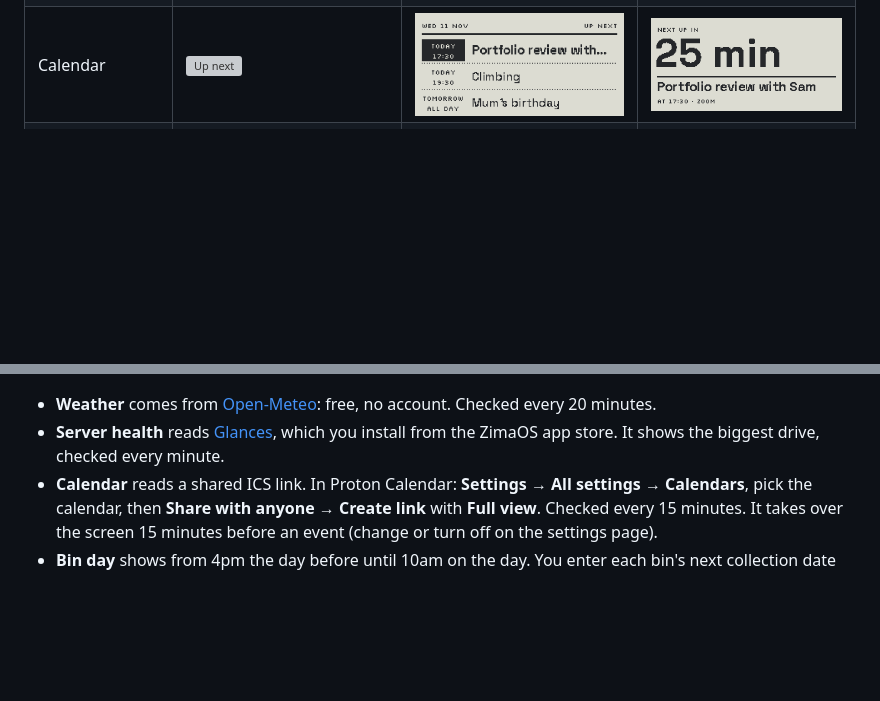
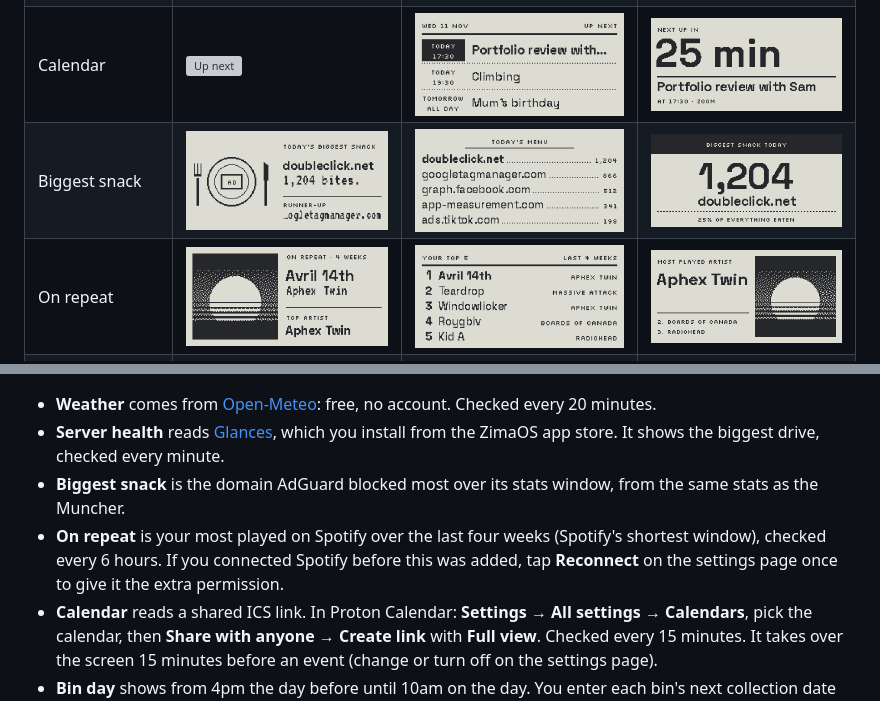
Before and after one commit to tlowndes/Piholegotchi, a Markdown page: README.md, 2 parts joined by grey strips. GitHub-like rendering; pictures changed too: docs/screens/repeat-a.png (added), docs/screens/repeat-b.png (added), docs/screens/repeat-c.png (added); blank space fills up the shorter version; grey boxes are pictures that could not be loaded.

```diff
--- a/README.md
+++ b/README.md
@@ -44,12 +44,16 @@ Each has three styles, picked on the settings page. Bins and reminders only show
 | Server health | <img src="docs/screens/server-a.png" width="250" alt="Box face"> | <img src="docs/screens/server-b.png" width="250" alt="Gauges"> | <img src="docs/screens/server-c.png" width="250" alt="Panic mode"> |
 | Weather and clock | <img src="docs/screens/weather-a.png" width="250" alt="Big clock"> | <img src="docs/screens/weather-b.png" width="250" alt="Forecast strip"> | <img src="docs/screens/weather-c.png" width="250" alt="Window"> |
 | Calendar | <img src="docs/screens/calendar-a.png" width="250" alt="Up next"> | <img src="docs/screens/calendar-b.png" width="250" alt="Agenda"> | <img src="docs/screens/calendar-c.png" width="250" alt="Countdown"> |
+| Biggest snack | <img src="docs/screens/snack-a.png" width="250" alt="Plate"> | <img src="docs/screens/snack-b.png" width="250" alt="Menu"> | <img src="docs/screens/snack-c.png" width="250" alt="Receipt"> |
+| On repeat | <img src="docs/screens/repeat-a.png" width="250" alt="Cover"> | <img src="docs/screens/repeat-b.png" width="250" alt="Top 5"> | <img src="docs/screens/repeat-c.png" width="250" alt="Artist"> |
 | Bin day | <img src="docs/screens/bins-a.png" width="250" alt="Bin buddy"> | <img src="docs/screens/bins-b.png" width="250" alt="Calendar"> | <img src="docs/screens/bins-c.png" width="250" alt="Loud"> |
 | Plants and pets | <img src="docs/screens/reminders-a.png" width="250" alt="Thirsty plant"> | <img src="docs/screens/reminders-b.png" width="250" alt="Checklist"> | <img src="docs/screens/reminders-c.png" width="250" alt="Sticky note"> |
 | Night mode | <img src="docs/screens/night-a.png" width="250" alt="Tucked in"> | <img src="docs/screens/night-b.png" width="250" alt="Moon"> | <img src="docs/screens/night-c.png" width="250" alt="Night sky"> |
 
 - **Weather** comes from [Open-Meteo](https://open-meteo.com): free, no account. Checked every 20 minutes.
 - **Server health** reads [Glances](https://github.com/nicolargo/glances), which you install from the ZimaOS app store. It shows the biggest drive, checked every minute.
+- **Biggest snack** is the domain AdGuard blocked most over its stats window, from the same stats as the Muncher.
+- **On repeat** is your most played on Spotify over the last four weeks (Spotify's shortest window), checked every 6 hours. If you connected Spotify before this was added, tap **Reconnect** on the settings page once to give it the extra permission.
 - **Calendar** reads a shared ICS link. In Proton Calendar: **Settings → All settings → Calendars**, pick the calendar, then **Share with anyone → Create link** with **Full view**. Checked every 15 minutes. It takes over the screen 15 minutes before an event (change or turn off on the settings page).
 - **Bin day** shows from 4pm the day before until 10am on the day. You enter each bin's next collection date and how often it goes out.
 - **Plants and pets** are reminders you add on the settings page, and tick off there with **Done**.
```
Also changed, not shown: 10 other files.
